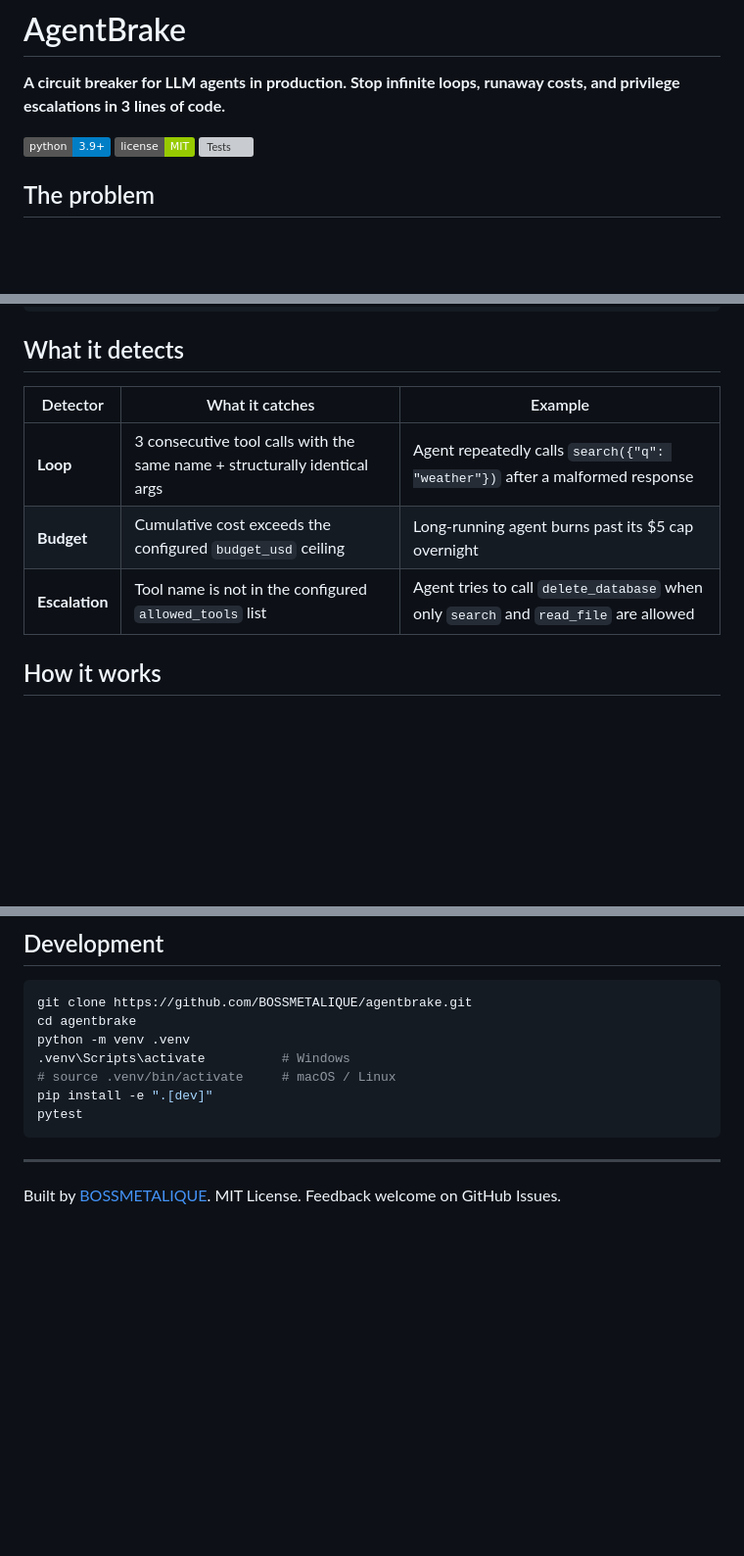
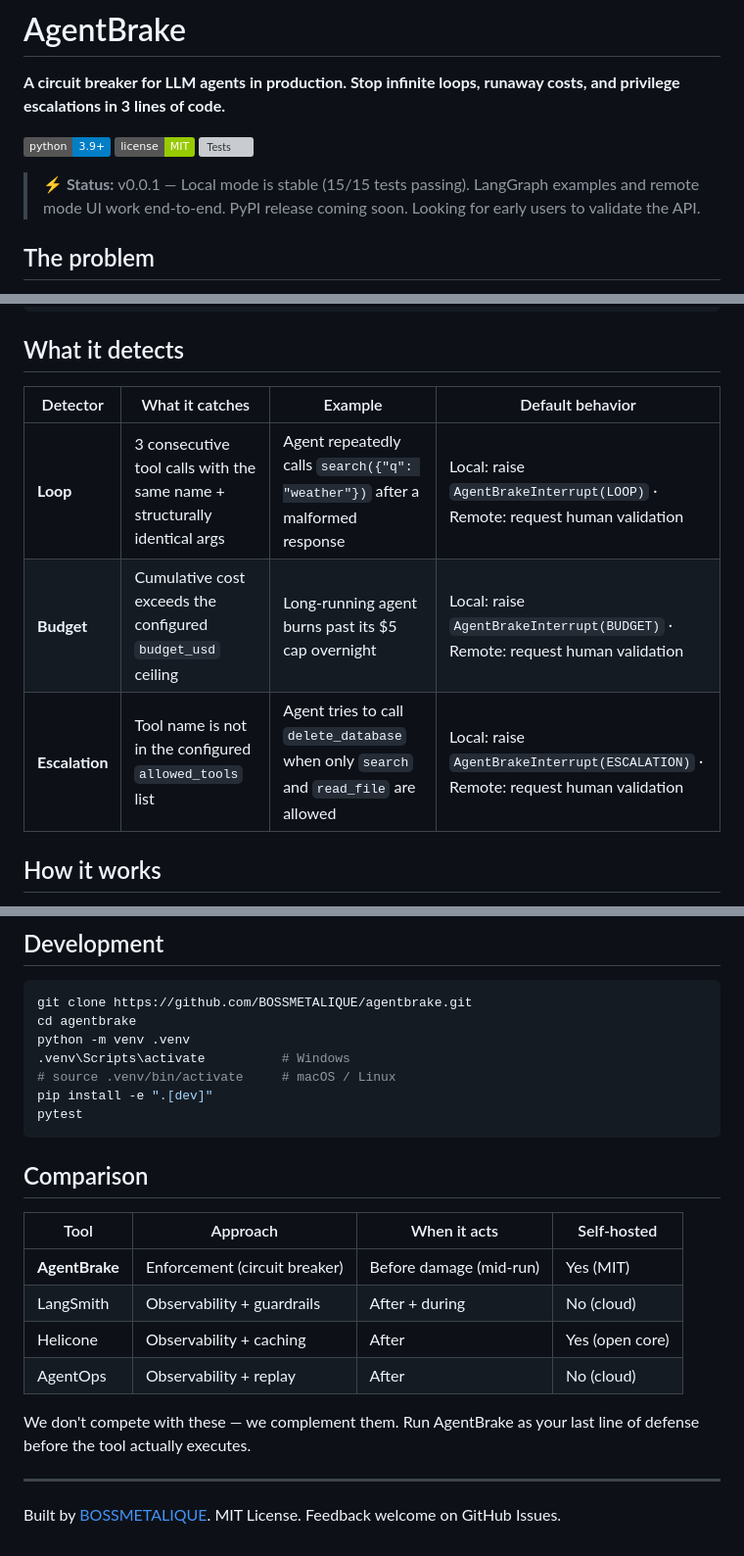
Before and after one commit to BOSSMETALIQUE/agentbrake, a Markdown page: README.md, 3 parts joined by grey strips. Shown at 98% size. Rendered like a GitHub page; badges without logos; blank space fills up the shorter version; grey boxes are pictures that could not be loaded.

Commit message:
docs: add architecture diagram, status callout, comparison table, default behavior column

````diff
--- a/README.md
+++ b/README.md
@@ -7,6 +7,8 @@
   <img alt="License: MIT" src="https://img.shields.io/badge/license-MIT-green">
   <a href="https://github.com/BOSSMETALIQUE/agentbrake/actions"><img alt="Tests" src="https://github.com/BOSSMETALIQUE/agentbrake/actions/workflows/tests.yml/badge.svg"></a>
 </p>
+
+> **⚡ Status:** v0.0.1 — Local mode is stable (15/15 tests passing). LangGraph examples and remote mode UI work end-to-end. PyPI release coming soon. Looking for early users to validate the API.
 
 ## The problem
 
@@ -49,11 +51,11 @@ except AgentBrakeInterrupt as e:
 
 ## What it detects
 
-| Detector | What it catches | Example |
-|---|---|---|
-| **Loop** | 3 consecutive tool calls with the same name + structurally identical args | Agent repeatedly calls `search({"q": "weather"})` after a malformed response |
-| **Budget** | Cumulative cost exceeds the configured `budget_usd` ceiling | Long-running agent burns past its $5 cap overnight |
-| **Escalation** | Tool name is not in the configured `allowed_tools` list | Agent tries to call `delete_database` when only `search` and `read_file` are allowed |
+| Detector | What it catches | Example | Default behavior |
+|---|---|---|---|
+| **Loop** | 3 consecutive tool calls with the same name + structurally identical args | Agent repeatedly calls `search({"q": "weather"})` after a malformed response | Local: raise `AgentBrakeInterrupt(LOOP)` · Remote: request human validation |
+| **Budget** | Cumulative cost exceeds the configured `budget_usd` ceiling | Long-running agent burns past its $5 cap overnight | Local: raise `AgentBrakeInterrupt(BUDGET)` · Remote: request human validation |
+| **Escalation** | Tool name is not in the configured `allowed_tools` list | Agent tries to call `delete_database` when only `search` and `read_file` are allowed | Local: raise `AgentBrakeInterrupt(ESCALATION)` · Remote: request human validation |
 
 ## How it works
 
@@ -111,6 +141,17 @@ pip install -e ".[dev]"
 pytest
 ```
 
+## Comparison
+
+| Tool           | Approach                       | When it acts             | Self-hosted     |
+|----------------|--------------------------------|--------------------------|-----------------|
+| **AgentBrake** | Enforcement (circuit breaker)  | Before damage (mid-run)  | Yes (MIT)       |
+| LangSmith      | Observability + guardrails     | After + during           | No (cloud)      |
+| Helicone       | Observability + caching        | After                    | Yes (open core) |
+| AgentOps       | Observability + replay         | After                    | No (cloud)      |
+
+We don't compete with these — we complement them. Run AgentBrake as your last line of defense before the tool actually executes.
+
 ---
 
 Built by [BOSSMETALIQUE](https://github.com/BOSSMETALIQUE). MIT License. Feedback welcome on GitHub Issues.
````
Also changed, not shown: other parts of README.md (+28 -0 lines).
